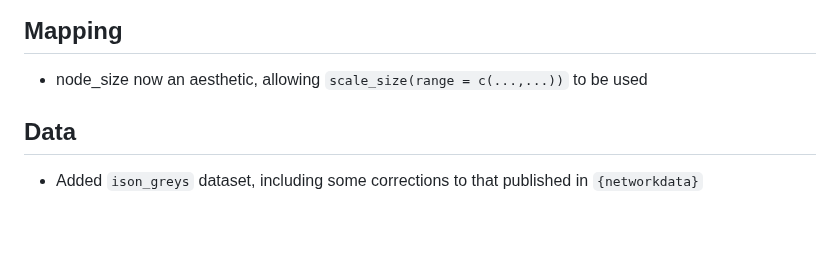
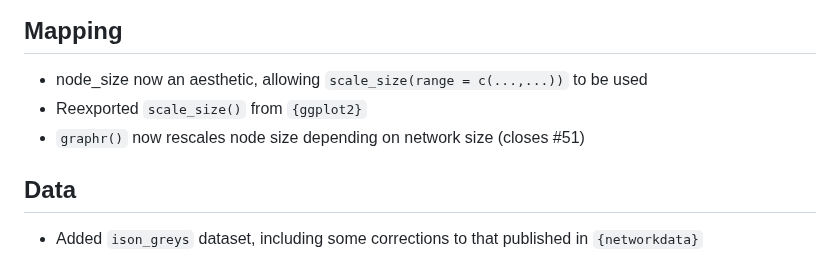
Before and after one commit to stocnet/manynet, a Markdown page: NEWS.md, the part around the change. Drawn GitHub-style; blank space fills up the shorter version.

Commit message:
Updated NEWS

```diff
--- a/NEWS.md
+++ b/NEWS.md
@@ -19,6 +19,8 @@
 ## Mapping
 
 - node_size now an aesthetic, allowing `scale_size(range = c(...,...))` to be used
+- Reexported `scale_size()` from `{ggplot2}`
+- `graphr()` now rescales node size depending on network size (closes #51)
 
 ## Data
 
```
